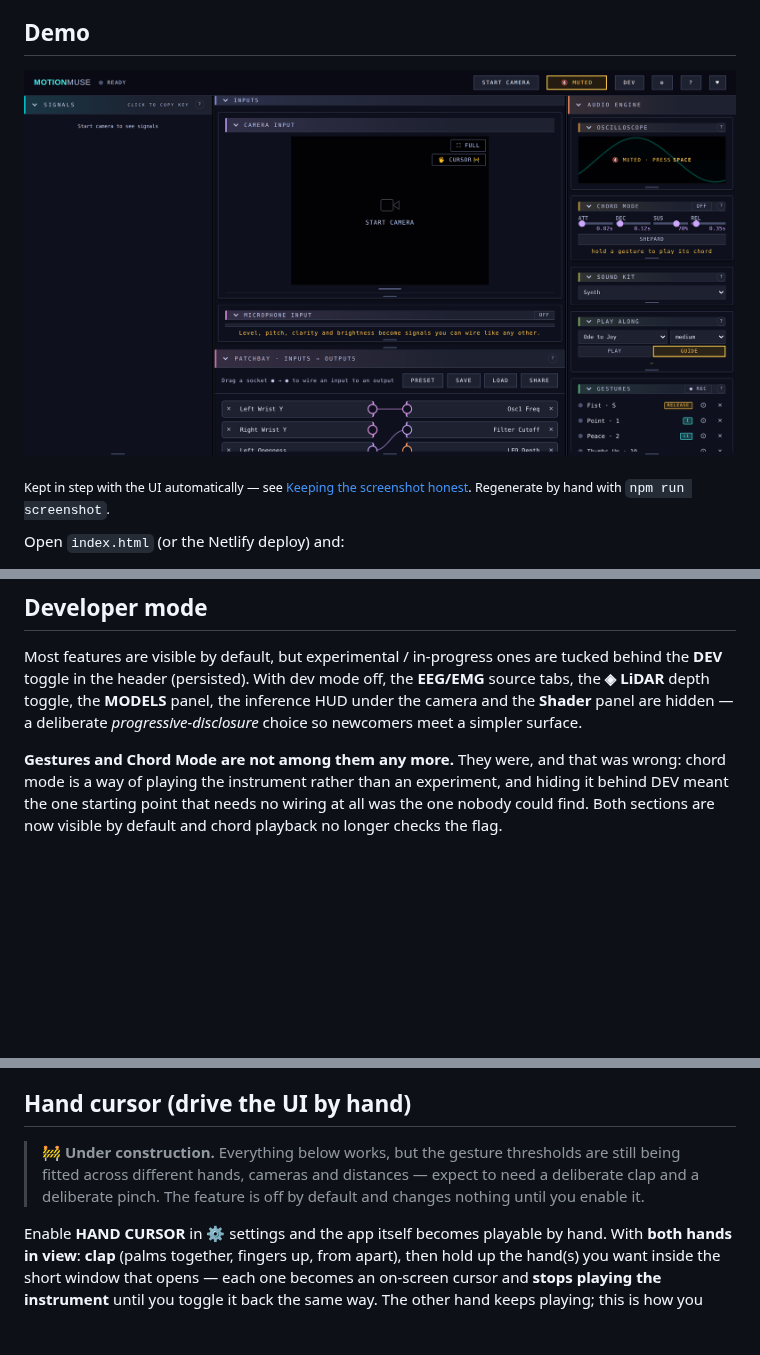
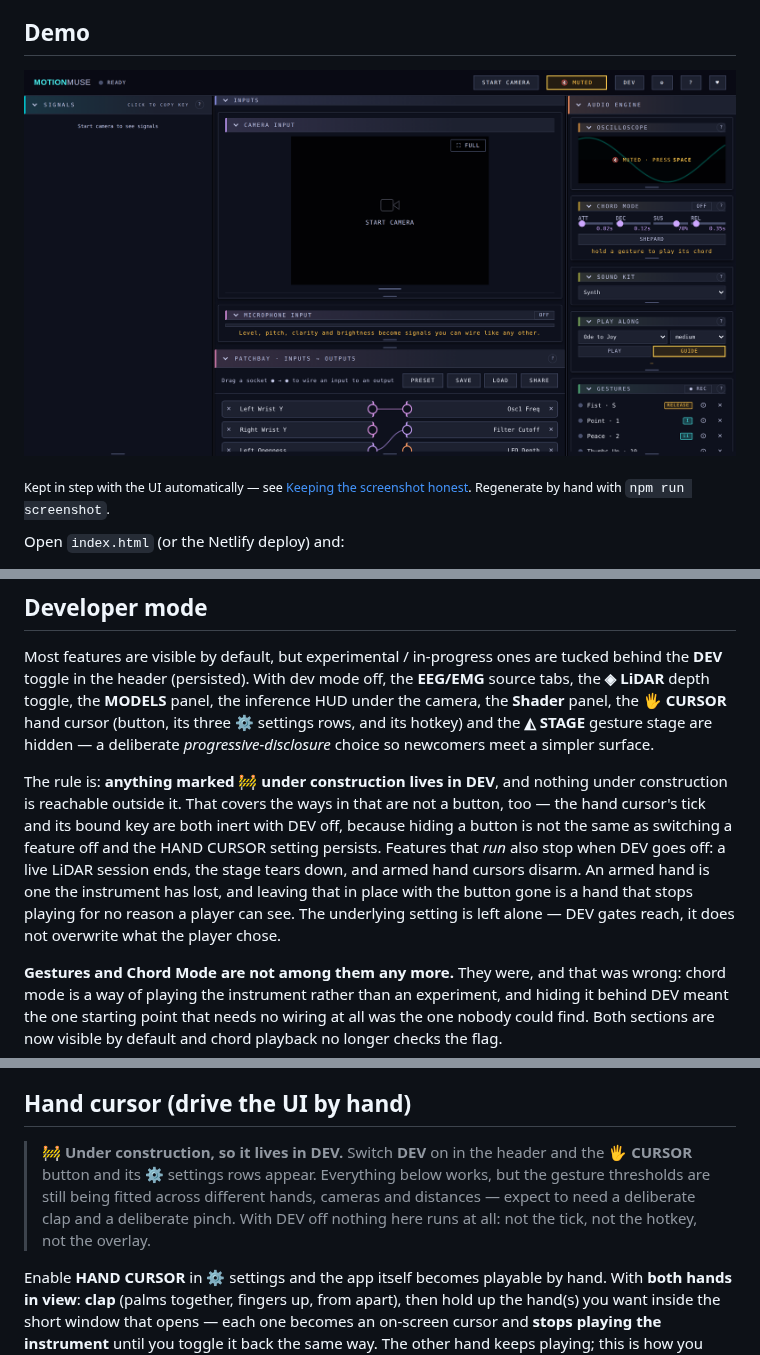
Before and after one commit to Dentarthurdent42/ByteBard, a Markdown page: README.md, 3 parts joined by grey strips. Rendered like a GitHub page; pictures changed too: docs/screenshot.png; blank space fills up the shorter version.

```diff
--- a/README.md
+++ b/README.md
@@ -515,8 +515,21 @@ The tour is built for a project that changes weekly:
 Most features are visible by default, but experimental / in-progress ones are
 tucked behind the **DEV** toggle in the header (persisted). With dev mode off,
 the **EEG/EMG** source tabs, the **◈ LiDAR** depth toggle, the **MODELS** panel,
-the inference HUD under the camera and the **Shader** panel are hidden — a
-deliberate *progressive-disclosure* choice so newcomers meet a simpler surface.
+the inference HUD under the camera, the **Shader** panel, the **🖐 CURSOR** hand
+cursor (button, its three ⚙ settings rows, and its hotkey) and the **◭ STAGE**
+gesture stage are hidden — a deliberate *progressive-disclosure* choice so
+newcomers meet a simpler surface.
+
+The rule is: **anything marked 🚧 under construction lives in DEV**, and nothing
+under construction is reachable outside it. That covers the ways in that are not
+a button, too — the hand cursor's tick and its bound key are both inert with DEV
+off, because hiding a button is not the same as switching a feature off and the
+HAND CURSOR setting persists. Features that *run* also stop when DEV goes off:
+a live LiDAR session ends, the stage tears down, and armed hand cursors disarm.
+An armed hand is one the instrument has lost, and leaving that in place with the
+button gone is a hand that stops playing for no reason a player can see. The
+underlying setting is left alone — DEV gates reach, it does not overwrite what
+the player chose.
 
 **Gestures and Chord Mode are not among them any more.** They were, and that was
 wrong: chord mode is a way of playing the instrument rather than an experiment,
@@ -834,10 +847,12 @@ their alignment at any screen shape.
 
 ## Hand cursor (drive the UI by hand)
 
-> 🚧 **Under construction.** Everything below works, but the gesture thresholds
-> are still being fitted across different hands, cameras and distances — expect
-> to need a deliberate clap and a deliberate pinch. The feature is off by
-> default and changes nothing until you enable it.
+> 🚧 **Under construction, so it lives in DEV.** Switch **DEV** on in the header
+> and the **🖐 CURSOR** button and its ⚙ settings rows appear. Everything below
+> works, but the gesture thresholds are still being fitted across different
+> hands, cameras and distances — expect to need a deliberate clap and a
+> deliberate pinch. With DEV off nothing here runs at all: not the tick, not the
+> hotkey, not the overlay.
 
 Enable **HAND CURSOR** in ⚙ settings and the app itself becomes playable by
 hand. With **both hands in view**: **clap** (palms together, fingers up, from
```
Also changed, not shown: 6 other files.
